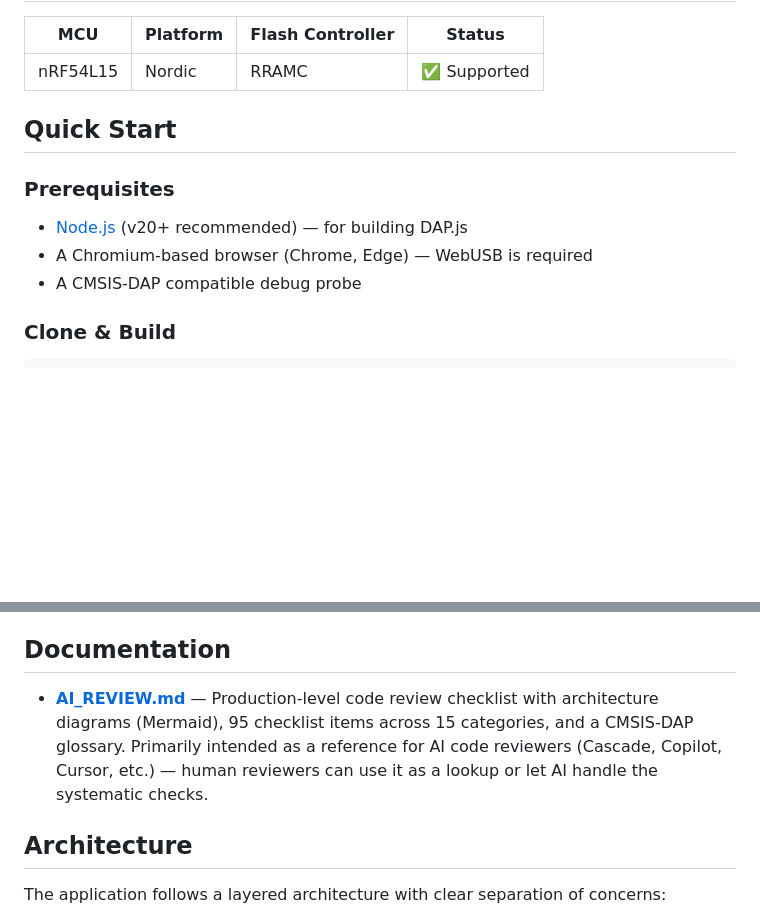
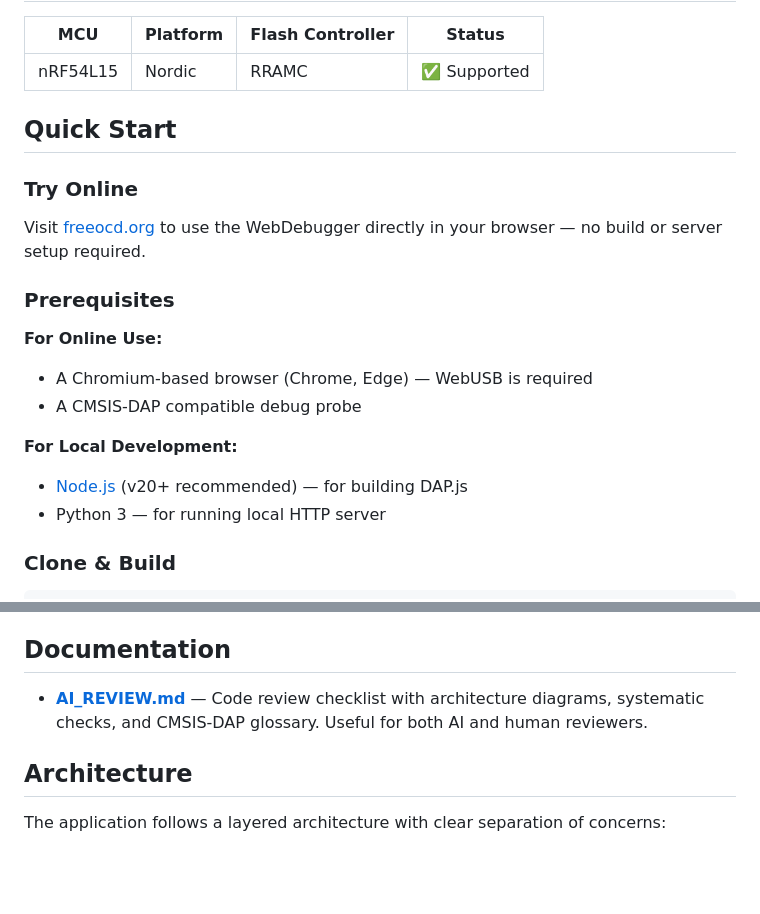
Before and after one commit to FreeOCD/freeocd-web, a Markdown page: README.md, 2 parts joined by grey strips. GitHub-like rendering; blank space fills up the shorter version.

Commit message:
docs: add online access info and polish README
- Add Try Online section linking to freeocd.org
- Split Prerequisites into Online Use and Local Development
- Simplify AI_REVIEW.md description

Co-authored-by: Windsurf Cascade <cascade@windsurf.ai>

```diff
--- a/README.md
+++ b/README.md
@@ -31,11 +31,19 @@ A debugger is a tool that developers place their trust in during the most critic
 
 ## Quick Start
 
+### Try Online
+
+Visit [freeocd.org](https://freeocd.org) to use the WebDebugger directly in your browser — no build or server setup required.
+
 ### Prerequisites
 
-- [Node.js](https://nodejs.org/) (v20+ recommended) — for building DAP.js
+**For Online Use:**
 - A Chromium-based browser (Chrome, Edge) — WebUSB is required
 - A CMSIS-DAP compatible debug probe
+
+**For Local Development:**
+- [Node.js](https://nodejs.org/) (v20+ recommended) — for building DAP.js
+- Python 3 — for running local HTTP server
 
 ### Clone & Build
 
@@ -94,7 +102,7 @@ See `public/targets/nordic/nrf54/nrf54l15.json` for an example target definition
 
 ## Documentation
 
-- **[AI_REVIEW.md](AI_REVIEW.md)** — Production-level code review checklist with architecture diagrams (Mermaid), 95 checklist items across 15 categories, and a CMSIS-DAP glossary. Primarily intended as a reference for AI code reviewers (Cascade, Copilot, Cursor, etc.) — human reviewers can use it as a lookup or let AI handle the systematic checks.
+- **[AI_REVIEW.md](AI_REVIEW.md)** — Code review checklist with architecture diagrams, systematic checks, and CMSIS-DAP glossary. Useful for both AI and human reviewers.
 
 ## Architecture
 
```
